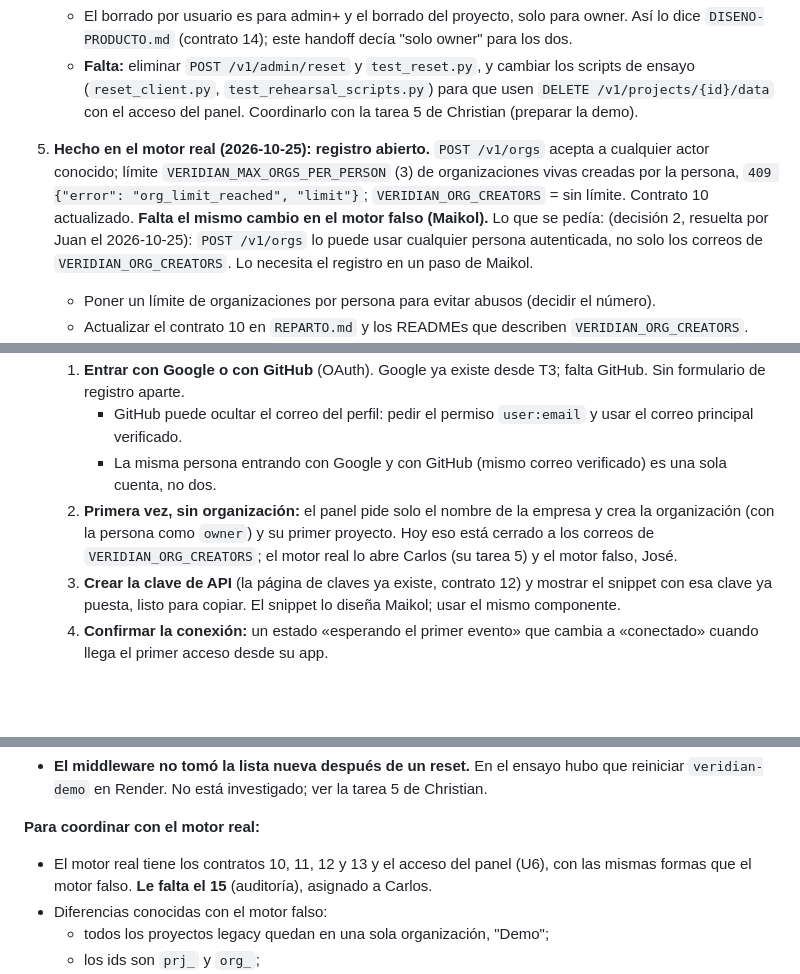
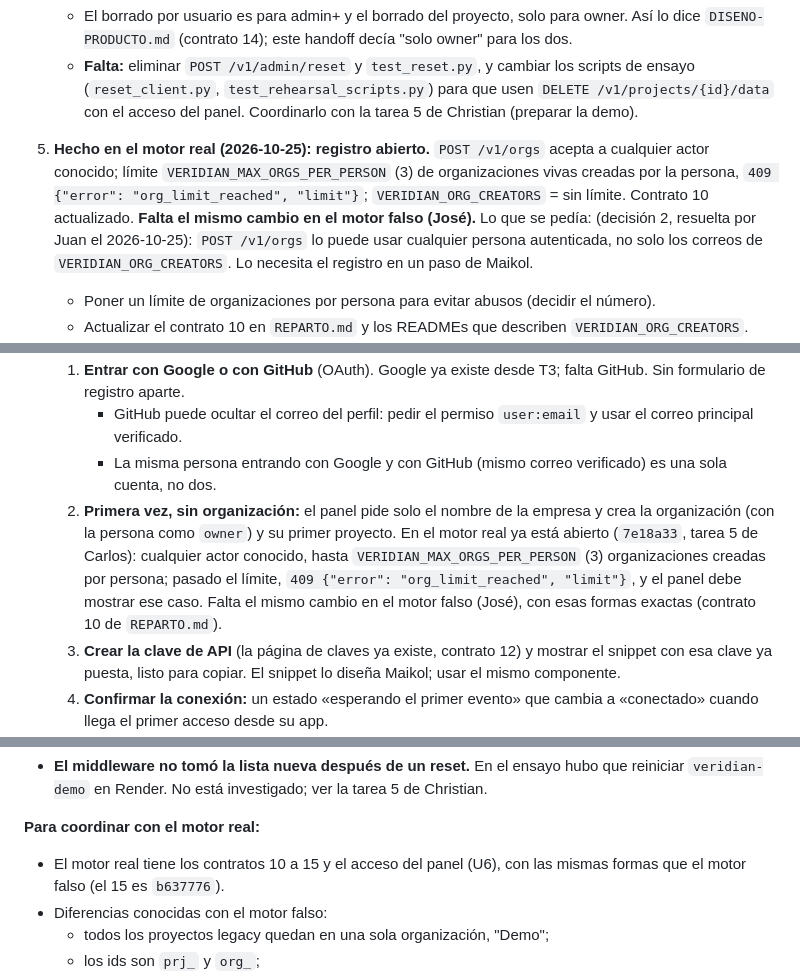
Before and after one commit to Juanalv1/veridian, a Markdown page: HANDOFF.md, 3 parts joined by grey strips. Drawn GitHub-style; blank space fills up the shorter version.

Commit message:
docs(handoff): open signup is live in the real engine; fake engine goes to José
Status: done

```diff
--- a/HANDOFF.md
+++ b/HANDOFF.md
@@ -44,7 +44,7 @@ Estos cambios se hicieron antes de que llegara el nuevo reparto (`1baaf95`). Sui
 4. **U13.** La parte 1 está hecha (`8ad03cb`): el hilo de purga y los endpoints del contrato 14.
    - El borrado por usuario es para admin+ y el borrado del proyecto, solo para owner. Así lo dice `DISENO-PRODUCTO.md` (contrato 14); este handoff decía "solo owner" para los dos.
    - **Falta:** eliminar `POST /v1/admin/reset` y `test_reset.py`, y cambiar los scripts de ensayo (`reset_client.py`, `test_rehearsal_scripts.py`) para que usen `DELETE /v1/projects/{id}/data` con el acceso del panel. Coordinarlo con la tarea 5 de Christian (preparar la demo).
-5. **Hecho en el motor real (2026-10-25): registro abierto.** `POST /v1/orgs` acepta a cualquier actor conocido; límite `VERIDIAN_MAX_ORGS_PER_PERSON` (3) de organizaciones vivas creadas por la persona, `409 {"error": "org_limit_reached", "limit"}`; `VERIDIAN_ORG_CREATORS` = sin límite. Contrato 10 actualizado. **Falta el mismo cambio en el motor falso (Maikol).** Lo que se pedía: (decisión 2, resuelta por Juan el 2026-10-25): `POST /v1/orgs` lo puede usar cualquier persona autenticada, no solo los correos de `VERIDIAN_ORG_CREATORS`. Lo necesita el registro en un paso de Maikol.
+5. **Hecho en el motor real (2026-10-25): registro abierto.** `POST /v1/orgs` acepta a cualquier actor conocido; límite `VERIDIAN_MAX_ORGS_PER_PERSON` (3) de organizaciones vivas creadas por la persona, `409 {"error": "org_limit_reached", "limit"}`; `VERIDIAN_ORG_CREATORS` = sin límite. Contrato 10 actualizado. **Falta el mismo cambio en el motor falso (José).** Lo que se pedía: (decisión 2, resuelta por Juan el 2026-10-25): `POST /v1/orgs` lo puede usar cualquier persona autenticada, no solo los correos de `VERIDIAN_ORG_CREATORS`. Lo necesita el registro en un paso de Maikol.
    - Poner un límite de organizaciones por persona para evitar abusos (decidir el número).
    - Actualizar el contrato 10 en `REPARTO.md` y los READMEs que describen `VERIDIAN_ORG_CREATORS`.
    - **Tests:** una persona sin invitación crea su organización y queda `owner`; pasado el límite recibe un error claro.
@@ -113,7 +113,7 @@ Estos cambios se hicieron antes de que llegara el nuevo reparto (`1baaf95`). Sui
    1. **Entrar con Google o con GitHub** (OAuth). Google ya existe desde T3; falta GitHub. Sin formulario de registro aparte.
       - GitHub puede ocultar el correo del perfil: pedir el permiso `user:email` y usar el correo principal verificado.
       - La misma persona entrando con Google y con GitHub (mismo correo verificado) es una sola cuenta, no dos.
-   2. **Primera vez, sin organización:** el panel pide solo el nombre de la empresa y crea la organización (con la persona como `owner`) y su primer proyecto. Hoy eso está cerrado a los correos de `VERIDIAN_ORG_CREATORS`; el motor real lo abre Carlos (su tarea 5) y el motor falso, José.
+   2. **Primera vez, sin organización:** el panel pide solo el nombre de la empresa y crea la organización (con la persona como `owner`) y su primer proyecto. En el motor real ya está abierto (`7e18a33`, tarea 5 de Carlos): cualquier actor conocido, hasta `VERIDIAN_MAX_ORGS_PER_PERSON` (3) organizaciones creadas por persona; pasado el límite, `409 {"error": "org_limit_reached", "limit"}`, y el panel debe mostrar ese caso. Falta el mismo cambio en el motor falso (José), con esas formas exactas (contrato 10 de `REPARTO.md`).
    3. **Crear la clave de API** (la página de claves ya existe, contrato 12) y mostrar el snippet con esa clave ya puesta, listo para copiar. El snippet lo diseña Maikol; usar el mismo componente.
    4. **Confirmar la conexión:** un estado «esperando el primer evento» que cambia a «conectado» cuando llega el primer acceso desde su app.
    - **Tests:** una persona nueva entra con Google o GitHub, crea su organización y su clave sin que nadie la invite; una persona con organización no vuelve a ver el paso 2; la misma persona con los dos proveedores es una sola cuenta.
@@ -141,7 +141,7 @@ Estos cambios se hicieron antes de que llegara el nuevo reparto (`1baaf95`). Sui
 - **El middleware no tomó la lista nueva después de un reset.** En el ensayo hubo que reiniciar `veridian-demo` en Render. No está investigado; ver la tarea 5 de Christian.
 
 **Para coordinar con el motor real:**
-- El motor real tiene los contratos 10, 11, 12 y 13 y el acceso del panel (U6), con las mismas formas que el motor falso. **Le falta el 15** (auditoría), asignado a Carlos.
+- El motor real tiene los contratos 10 a 15 y el acceso del panel (U6), con las mismas formas que el motor falso (el 15 es `b637776`).
 - Diferencias conocidas con el motor falso:
   - todos los proyectos legacy quedan en una sola organización, "Demo";
   - los ids son `prj_` y `org_`;
```
